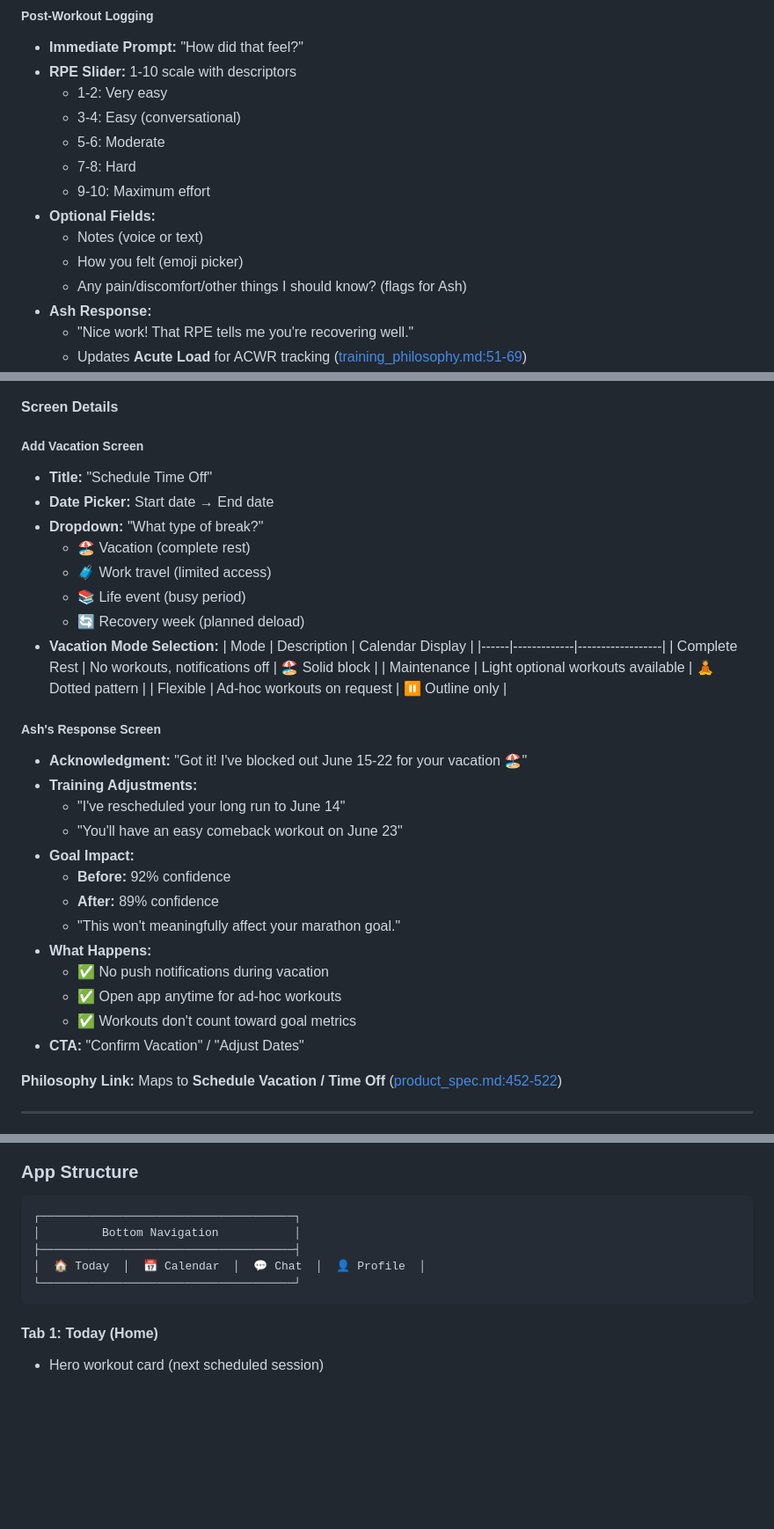
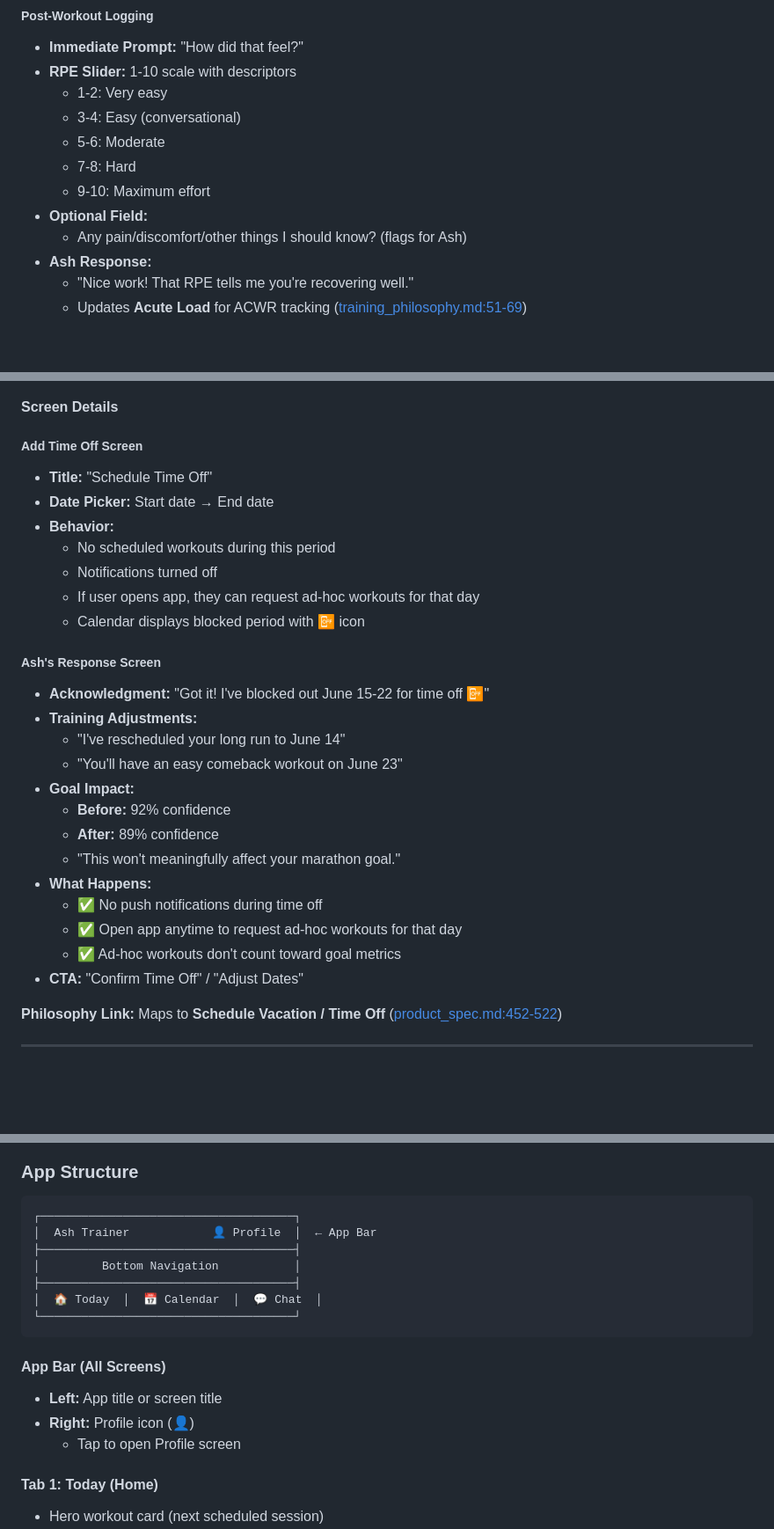
Before and after one commit to rooshimadethis/ash-trainer, a Markdown page: docs/ux/user_flows.md, 3 parts joined by grey strips. Shown at 88% size. Rendered like a GitHub page; blank space fills up the shorter version.

Commit message:
updated user flow

````diff
--- a/docs/ux/user_flows.md
+++ b/docs/ux/user_flows.md
@@ -166,9 +167,7 @@ flowchart TD
   - 5-6: Moderate
   - 7-8: Hard
   - 9-10: Maximum effort
-- **Optional Fields:**
-  - Notes (voice or text)
-  - How you felt (emoji picker)
+- **Optional Field:**
   - Any pain/discomfort/other things I should know? (flags for Ash)
 - **Ash Response:**
   - "Nice work! That RPE tells me you're recovering well."
@@ -206,23 +205,17 @@ flowchart TD
 
 #### Screen Details
 
-##### Add Vacation Screen
+##### Add Time Off Screen
 - **Title:** "Schedule Time Off"
 - **Date Picker:** Start date → End date
-- **Dropdown:** "What type of break?"
-  - 🏖️ Vacation (complete rest)
-  - 🧳 Work travel (limited access)
-  - 📚 Life event (busy period)
-  - 🔄 Recovery week (planned deload)
-- **Vacation Mode Selection:**
-  | Mode | Description | Calendar Display |
-  |------|-------------|------------------|
-  | Complete Rest | No workouts, notifications off | 🏖️ Solid block |
-  | Maintenance | Light optional workouts available | 🧘 Dotted pattern |
-  | Flexible | Ad-hoc workouts on request | ⏸️ Outline only |
+- **Behavior:**
+  - No scheduled workouts during this period
+  - Notifications turned off
+  - If user opens app, they can request ad-hoc workouts for that day
+  - Calendar displays blocked period with 📴 icon
 
 ##### Ash's Response Screen
-- **Acknowledgment:** "Got it! I've blocked out June 15-22 for your vacation 🏖️"
+- **Acknowledgment:** "Got it! I've blocked out June 15-22 for time off 📴"
 - **Training Adjustments:**
   - "I've rescheduled your long run to June 14"
   - "You'll have an easy comeback workout on June 23"
@@ -231,10 +224,10 @@ flowchart TD
   - **After:** 89% confidence
   - "This won't meaningfully affect your marathon goal."
 - **What Happens:**
-  - ✅ No push notifications during vacation
-  - ✅ Open app anytime for ad-hoc workouts
-  - ✅ Workouts don't count toward goal metrics
-- **CTA:** "Confirm Vacation" / "Adjust Dates"
+  - ✅ No push notifications during time off
+  - ✅ Open app anytime to request ad-hoc workouts for that day
+  - ✅ Ad-hoc workouts don't count toward goal metrics
+- **CTA:** "Confirm Time Off" / "Adjust Dates"
 
 **Philosophy Link:** Maps to **Schedule Vacation / Time Off** ([product_spec.md:452-522](file:///Users/rooshi/Documents/programming/flutter/ash-trainer/docs/ux/product_spec.md#L452-L522))
 
@@ -470,11 +463,18 @@ I'll be here after the race to celebrate. Go get it! 🏆"
 
 ```
 ┌─────────────────────────────────────┐
+│  Ash Trainer            👤 Profile  │  ← App Bar
+├─────────────────────────────────────┤
 │         Bottom Navigation           │
 ├─────────────────────────────────────┤
-│  🏠 Today  │  📅 Calendar  │  💬 Chat  │  👤 Profile  │
+│  🏠 Today  │  📅 Calendar  │  💬 Chat  │
 └─────────────────────────────────────┘
 ```
+
+#### App Bar (All Screens)
+- **Left:** App title or screen title
+- **Right:** Profile icon (👤)
+  - Tap to open Profile screen
 
 #### Tab 1: Today (Home)
 - Hero workout card (next scheduled session)
````
Also changed, not shown: other parts of docs/ux/user_flows.md (+4 -29 lines).
